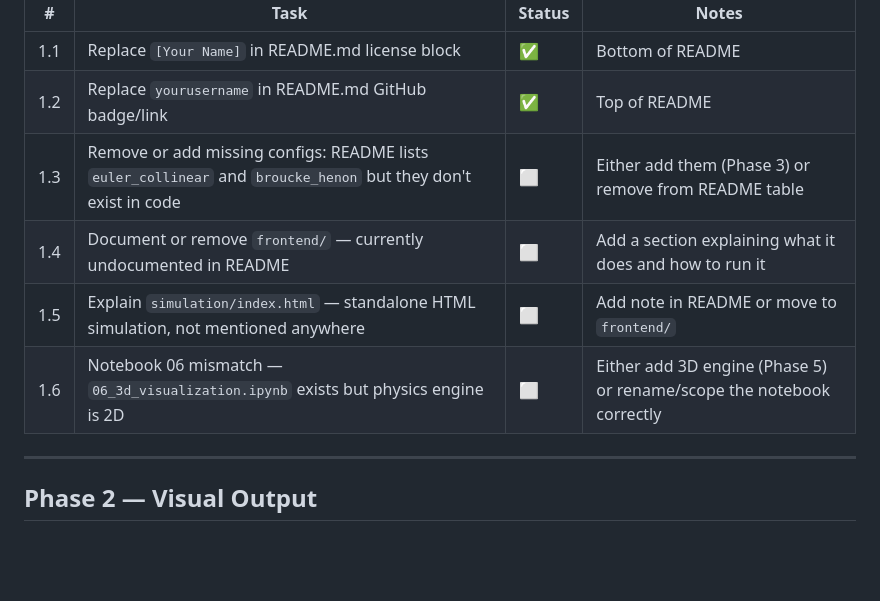
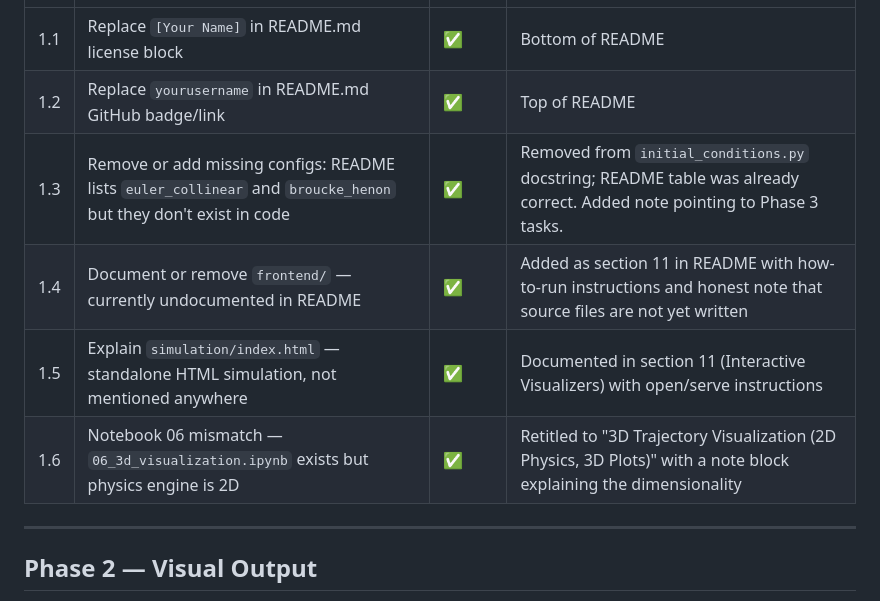
Before and after one commit to shreeharshshinde/three-body-problem, a Markdown page: PROJECT_ROADMAP.md, the part around the change. Rendered like a GitHub page; blank space fills up the shorter version.

Commit message:
docs(roadmap): update audit checklist status for phase 1 documentation tasks

```diff
--- a/PROJECT_ROADMAP.md
+++ b/PROJECT_ROADMAP.md
@@ -14,10 +14,10 @@
 |---|------|--------|-------|
 | 1.1 | Replace `[Your Name]` in README.md license block | ✅ | Bottom of README |
 | 1.2 | Replace `yourusername` in README.md GitHub badge/link | ✅ | Top of README |
-| 1.3 | Remove or add missing configs: README lists `euler_collinear` and `broucke_henon` but they don't exist in code | ⬜ | Either add them (Phase 3) or remove from README table |
-| 1.4 | Document or remove `frontend/` — currently undocumented in README | ⬜ | Add a section explaining what it does and how to run it |
-| 1.5 | Explain `simulation/index.html` — standalone HTML simulation, not mentioned anywhere | ⬜ | Add note in README or move to `frontend/` |
-| 1.6 | Notebook 06 mismatch — `06_3d_visualization.ipynb` exists but physics engine is 2D | ⬜ | Either add 3D engine (Phase 5) or rename/scope the notebook correctly |
+| 1.3 | Remove or add missing configs: README lists `euler_collinear` and `broucke_henon` but they don't exist in code | ✅ | Removed from `initial_conditions.py` docstring; README table was already correct. Added note pointing to Phase 3 tasks. |
+| 1.4 | Document or remove `frontend/` — currently undocumented in README | ✅ | Added as section 11 in README with how-to-run instructions and honest note that source files are not yet written |
+| 1.5 | Explain `simulation/index.html` — standalone HTML simulation, not mentioned anywhere | ✅ | Documented in section 11 (Interactive Visualizers) with open/serve instructions |
+| 1.6 | Notebook 06 mismatch — `06_3d_visualization.ipynb` exists but physics engine is 2D | ✅ | Retitled to "3D Trajectory Visualization (2D Physics, 3D Plots)" with a note block explaining the dimensionality |
 
 ---
 
```
